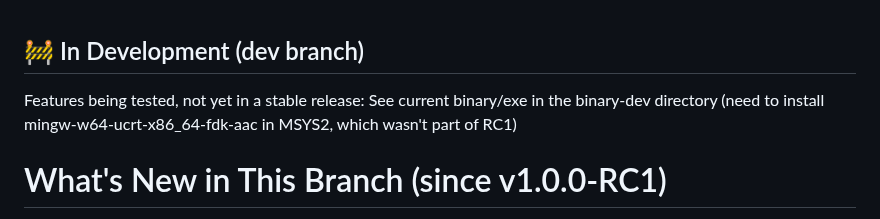
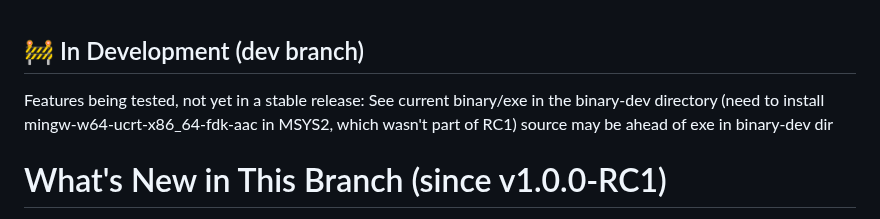
Before and after one commit to RadMageIRL/re-moct, a Markdown page: docs/README.md, the part around the change. Rendered like a GitHub page.

```diff
--- a/docs/README.md
+++ b/docs/README.md
@@ -1,7 +1,7 @@
 ## 🚧 In Development (dev branch)
 
 Features being tested, not yet in a stable release:
-See current binary/exe in the binary-dev directory (need to install mingw-w64-ucrt-x86_64-fdk-aac in MSYS2, which wasn't part of RC1)
+See current binary/exe in the binary-dev directory (need to install mingw-w64-ucrt-x86_64-fdk-aac in MSYS2, which wasn't part of RC1) source may be ahead of exe in binary-dev dir
 
 # What's New in This Branch (since v1.0.0-RC1)
 
```
